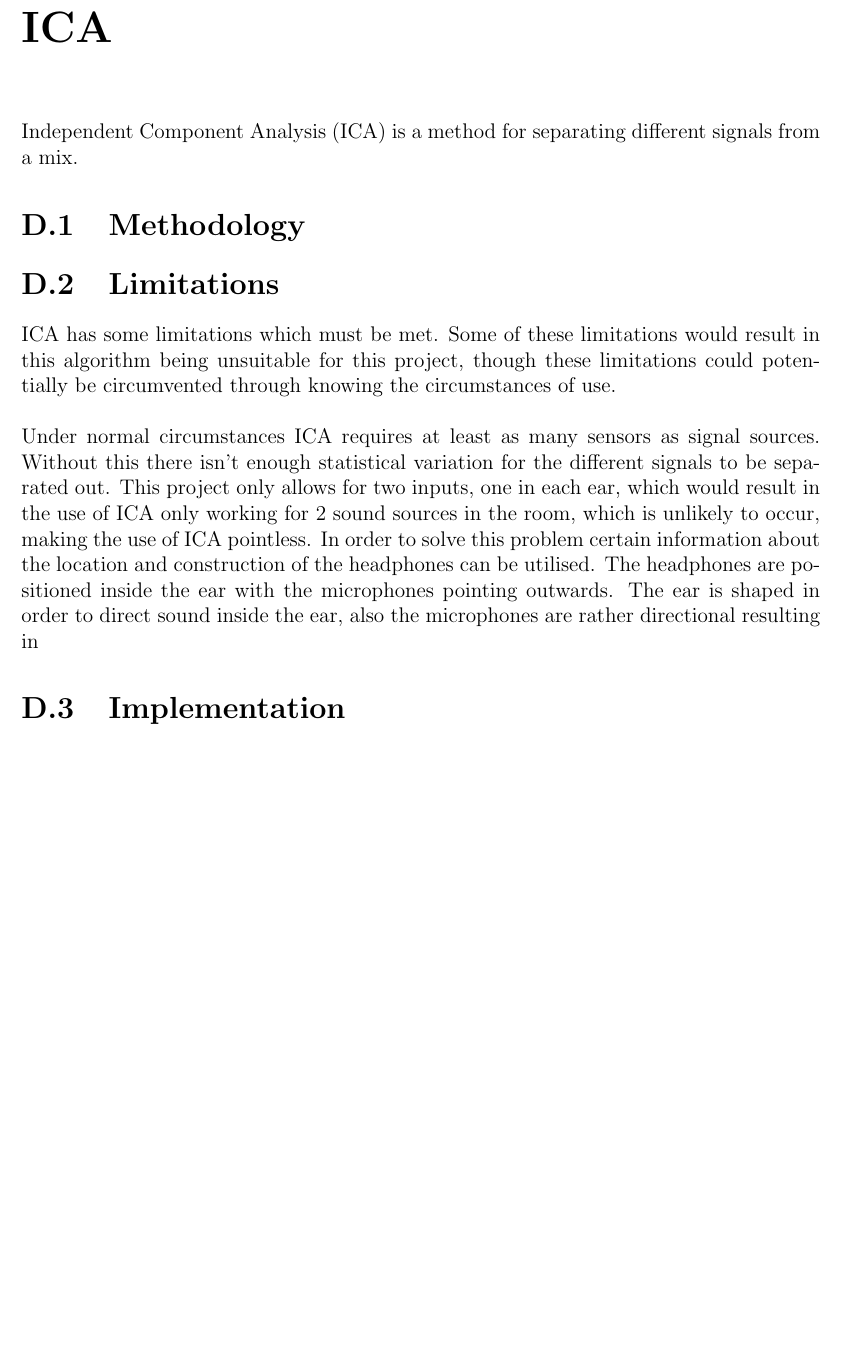
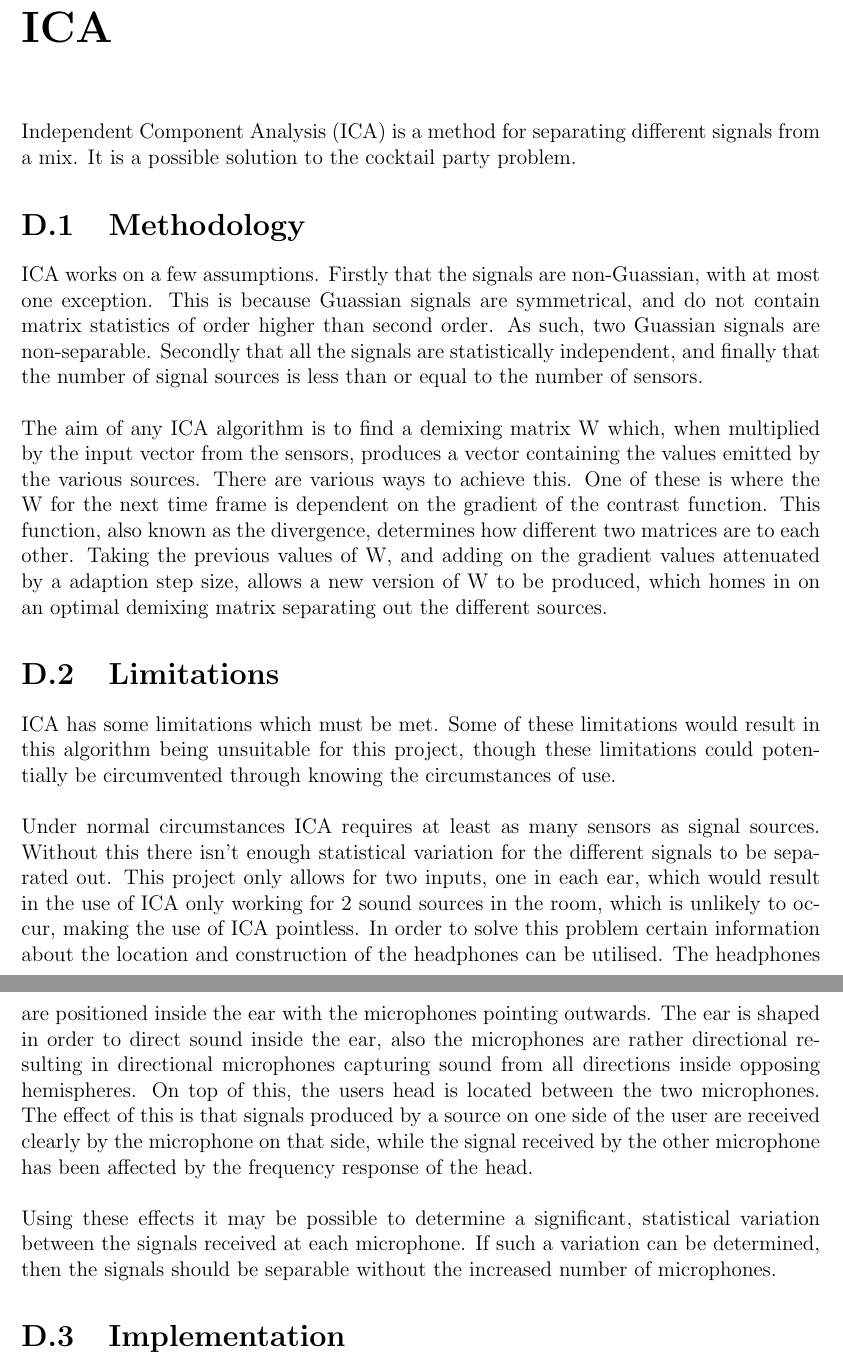
Before and after one commit to Scarzy/3YP-Noise-Cancelling-Headphones, a LaTeX thesis (reports/final_report/final.tex, which reads reports/final_report/ica.tex): part of page 67 of 67 before the commit and two parts of pages 67 and 68 of 68 after it, the two joined at a grey line, cut so that both start at the same text, the shorter picture padded with empty space. Compiled offline with pdfLaTeX.

Commit message:
Bulk out the ICA appendix

```diff
--- a/reports/final_report/ica.tex
+++ b/reports/final_report/ica.tex
@@ -1,7 +1,21 @@
 \label{appendix:ica}
 Independent Component Analysis (ICA) is a method for separating different signals from a mix.
+It is a possible solution to the cocktail party problem.
 
 \section{Methodology}
+
+ICA works on a few assumptions.
+Firstly that the signals are non-Guassian, with at most one exception.
+This is because Guassian signals are symmetrical, and do not contain matrix statistics of order higher than second order.
+As such, two Guassian signals are non-separable.
+Secondly that all the signals are statistically independent, and finally that the number of signal sources is less than or equal to the number of sensors.
+\\
+\\
+The aim of any ICA algorithm is to find a demixing matrix W which, when multiplied by the input vector from the sensors, produces a vector containing the values emitted by the various sources.
+There are various ways to achieve this.
+One of these is where the W for the next time frame is dependent on the gradient of the contrast function.
+This function, also known as the divergence, determines how different two matrices are to each other.
+Taking the previous values of W, and adding on the gradient values attenuated by a adaption step size, allows a new version of W to be produced, which homes in on an optimal demixing matrix separating out the different sources.
 
 \section{Limitations}
 ICA has some limitations which must be met.
@@ -13,7 +27,13 @@ Without this there isn't enough statistical variation for the different signals
 This project only allows for two inputs, one in each ear, which would result in the use of ICA only working for 2 sound sources in the room, which is unlikely to occur, making the use of ICA pointless.
 In order to solve this problem certain information about the location and construction of the headphones can be utilised.
 The headphones are positioned inside the ear with the microphones pointing outwards.
-The ear is shaped in order to direct sound inside the ear, also the microphones are rather directional resulting in
+The ear is shaped in order to direct sound inside the ear, also the microphones are rather directional resulting in directional microphones capturing sound from all directions inside opposing hemispheres.
+On top of this, the users head is located between the two microphones.
+The effect of this is that signals produced by a source on one side of the user are received clearly by the microphone on that side, while the signal received by the other microphone has been affected by the frequency response of the head.
+\\
+\\
+Using these effects it may be possible to determine a significant, statistical variation between the signals received at each microphone.
+If such a variation can be determined, then the signals should be separable without the increased number of microphones.
 
 \section{Implementation}
 In the final project ICA was not implemented.
```
